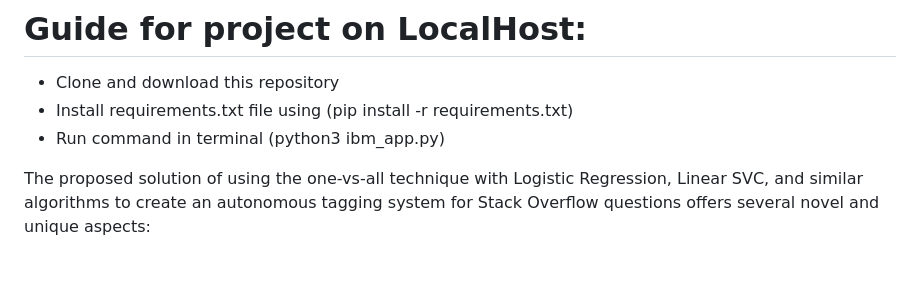
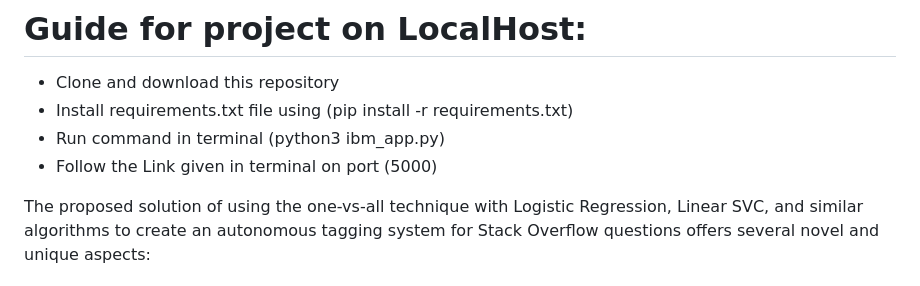
Before and after one commit to Moudipa01/NLP_project, a Markdown page: ReadMe.md, the part around the change. GitHub-like rendering.

```diff
--- a/ReadMe.md
+++ b/ReadMe.md
@@ -2,6 +2,7 @@
 - Clone and download this repository
 - Install requirements.txt file using (pip install -r requirements.txt)
 - Run command in terminal (python3 ibm_app.py)
+- Follow the Link given in terminal on port (5000)
 
 The proposed solution of using the one-vs-all technique with Logistic Regression, Linear SVC, and similar algorithms to create an autonomous tagging system for Stack Overflow questions offers several novel and unique aspects:
 ## Dataset Link:
```
